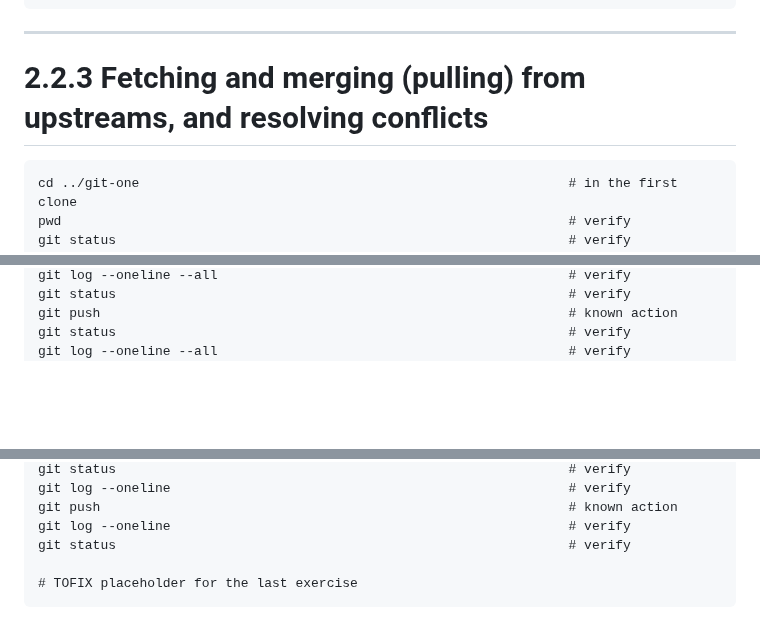
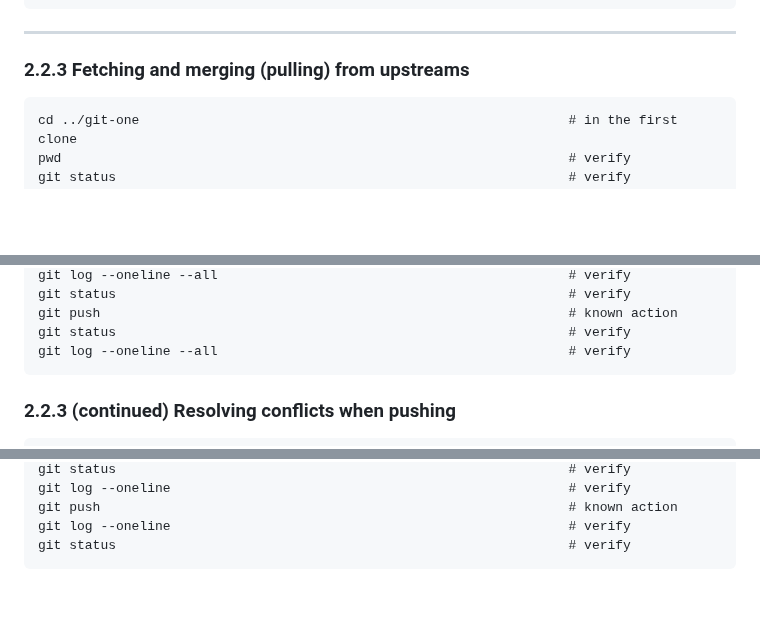
Before and after one commit to 4TUResearchData-Carpentries/workshop_notes, a Markdown page: Lesson2.md, 3 parts joined by grey strips. GitHub-like rendering; blank space fills up the shorter version.

Commit message:
2310-gitcodev/Lesson2: apply styling order for headings

```diff
--- a/Lesson2.md
+++ b/Lesson2.md
@@ -234,7 +234,7 @@ The original list of commands is available at this commit [as displayed by GitHu
     git status                                                          # verify
 
 ---
-# 2.2.3 Fetching and merging (pulling) from upstreams, and resolving conflicts
+### 2.2.3 Fetching and merging (pulling) from upstreams
 
     cd ../git-one                                                       # in the first clone
     pwd                                                                 # verify
@@ -259,6 +259,9 @@ The original list of commands is available at this commit [as displayed by GitHu
     git push                                                            # known action
     git status                                                          # verify
     git log --oneline --all                                             # verify
+
+### 2.2.3 (continued) Resolving conflicts when pushing
+
     cd ../git-two/                                                      # in the directory of the second clone
     ls                                                                  # observe
     cat numbers.txt                                                     # observe
@@ -287,5 +290,3 @@ The original list of commands is available at this commit [as displayed by GitHu
     git push                                                            # known action
     git log --oneline                                                   # verify
     git status                                                          # verify
-
-    # TOFIX placeholder for the last exercise
```
Also changed, not shown: other parts of Lesson2.md (+7 -7 lines).
